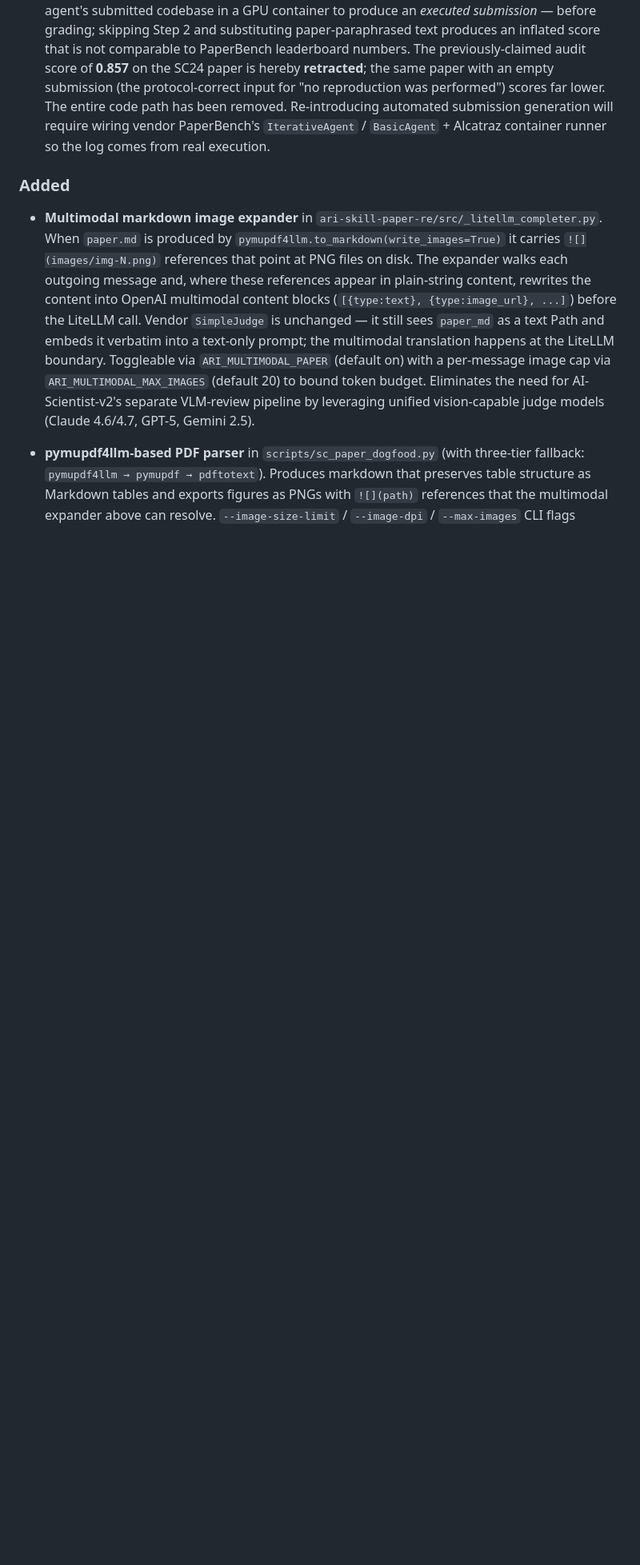
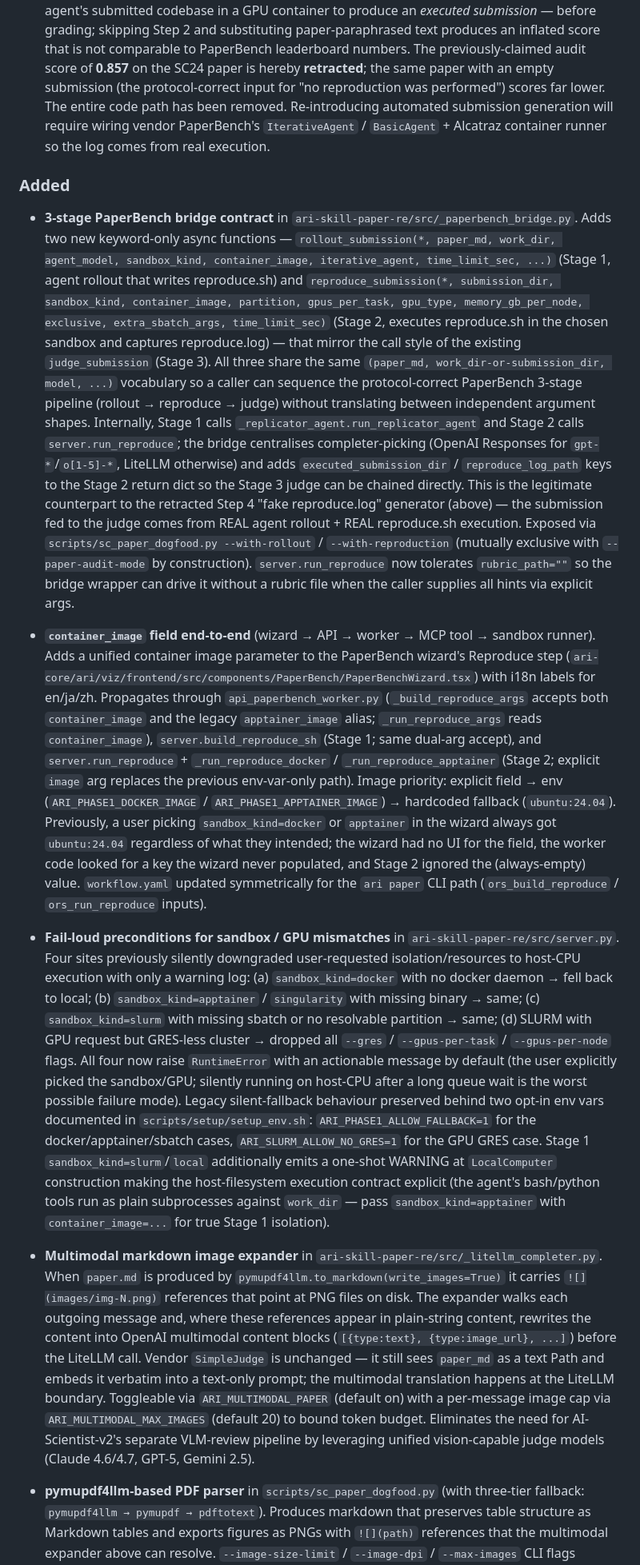
Before and after one commit to kotama7/ARI, a Markdown page: CHANGELOG.md, the part around one of its changes. Shown at 80% size. GitHub-like rendering; blank space fills up the shorter version.

Commit message:
changelog: document bridge contract + container_image + fail-loud preconditions
Three new Added entries in v0.7.2 retroactively documenting the
PaperBench bridge work that landed alongside the Step 4 retraction:

  - 3-stage bridge contract (rollout/reproduce/judge in one
    keyword-only-async surface).
  - container_image field wired end-to-end from wizard to sandbox
    runner (replaces the empty-string apptainer_image alias).
  - Fail-loud preconditions for sandbox / GPU mismatches with
    opt-in env vars to preserve legacy silent-fallback for sites
    that need it.

Co-Authored-By: Claude Opus 4.7 (1M context) <noreply@anthropic.com>

```diff
--- a/CHANGELOG.md
+++ b/CHANGELOG.md
@@ -128,6 +152,78 @@ side is a pure ARI wrapper layer with **zero vendor changes**.
   log comes from real execution.
 
 ### Added
+
+- **3-stage PaperBench bridge contract** in
+  `ari-skill-paper-re/src/_paperbench_bridge.py`. Adds two new
+  keyword-only async functions —
+  `rollout_submission(*, paper_md, work_dir, agent_model, sandbox_kind,
+  container_image, iterative_agent, time_limit_sec, ...)` (Stage 1,
+  agent rollout that writes reproduce.sh) and
+  `reproduce_submission(*, submission_dir, sandbox_kind, container_image,
+  partition, gpus_per_task, gpu_type, memory_gb_per_node, exclusive,
+  extra_sbatch_args, time_limit_sec)` (Stage 2, executes reproduce.sh
+  in the chosen sandbox and captures reproduce.log) — that mirror the
+  call style of the existing `judge_submission` (Stage 3). All three
+  share the same `(paper_md, work_dir-or-submission_dir, model, ...)`
+  vocabulary so a caller can sequence the protocol-correct PaperBench
+  3-stage pipeline (rollout → reproduce → judge) without translating
+  between independent argument shapes. Internally, Stage 1 calls
+  `_replicator_agent.run_replicator_agent` and Stage 2 calls
+  `server.run_reproduce`; the bridge centralises completer-picking
+  (OpenAI Responses for `gpt-*`/`o[1-5]-*`, LiteLLM otherwise) and
+  adds `executed_submission_dir` / `reproduce_log_path` keys to the
+  Stage 2 return dict so the Stage 3 judge can be chained directly.
+  This is the legitimate counterpart to the retracted Step 4 "fake
+  reproduce.log" generator (above) — the submission fed to the judge
+  comes from REAL agent rollout + REAL reproduce.sh execution.
+  Exposed via `scripts/sc_paper_dogfood.py --with-rollout` /
+  `--with-reproduction` (mutually exclusive with `--paper-audit-mode`
+  by construction). `server.run_reproduce` now tolerates `rubric_path=""`
+  so the bridge wrapper can drive it without a rubric file when the
+  caller supplies all hints via explicit args.
+
+- **`container_image` field end-to-end** (wizard → API → worker →
+  MCP tool → sandbox runner). Adds a unified container image
+  parameter to the PaperBench wizard's Reproduce step
+  (`ari-core/ari/viz/frontend/src/components/PaperBench/PaperBenchWizard.tsx`)
+  with i18n labels for en/ja/zh. Propagates through
+  `api_paperbench_worker.py` (`_build_reproduce_args` accepts both
+  `container_image` and the legacy `apptainer_image` alias;
+  `_run_reproduce_args` reads `container_image`),
+  `server.build_reproduce_sh` (Stage 1; same dual-arg accept), and
+  `server.run_reproduce` + `_run_reproduce_docker` /
+  `_run_reproduce_apptainer` (Stage 2; explicit `image` arg replaces
+  the previous env-var-only path). Image priority: explicit field →
+  env (`ARI_PHASE1_DOCKER_IMAGE` / `ARI_PHASE1_APPTAINER_IMAGE`) →
+  hardcoded fallback (`ubuntu:24.04`). Previously, a user picking
+  `sandbox_kind=docker` or `apptainer` in the wizard always got
+  `ubuntu:24.04` regardless of what they intended; the wizard had no
+  UI for the field, the worker code looked for a key the wizard
+  never populated, and Stage 2 ignored the (always-empty) value.
+  `workflow.yaml` updated symmetrically for the `ari paper` CLI
+  path (`ors_build_reproduce` / `ors_run_reproduce` inputs).
+
+- **Fail-loud preconditions for sandbox / GPU mismatches** in
+  `ari-skill-paper-re/src/server.py`. Four sites previously silently
+  downgraded user-requested isolation/resources to host-CPU execution
+  with only a warning log: (a) `sandbox_kind=docker` with no docker
+  daemon → fell back to local; (b) `sandbox_kind=apptainer` /
+  `singularity` with missing binary → same; (c) `sandbox_kind=slurm`
+  with missing sbatch or no resolvable partition → same; (d) SLURM
+  with GPU request but GRES-less cluster → dropped all
+  `--gres` / `--gpus-per-task` / `--gpus-per-node` flags. All four
+  now raise `RuntimeError` with an actionable message by default
+  (the user explicitly picked the sandbox/GPU; silently running on
+  host-CPU after a long queue wait is the worst possible failure
+  mode). Legacy silent-fallback behaviour preserved behind two
+  opt-in env vars documented in `scripts/setup/setup_env.sh`:
+  `ARI_PHASE1_ALLOW_FALLBACK=1` for the docker/apptainer/sbatch
+  cases, `ARI_SLURM_ALLOW_NO_GRES=1` for the GPU GRES case. Stage 1
+  `sandbox_kind=slurm`/`local` additionally emits a one-shot WARNING
+  at `LocalComputer` construction making the host-filesystem
+  execution contract explicit (the agent's bash/python tools run as
+  plain subprocesses against `work_dir` — pass `sandbox_kind=apptainer`
+  with `container_image=...` for true Stage 1 isolation).
 
 - **Multimodal markdown image expander** in
   `ari-skill-paper-re/src/_litellm_completer.py`. When `paper.md`
```
Also changed, not shown: other parts of CHANGELOG.md (+24 -0 lines).
